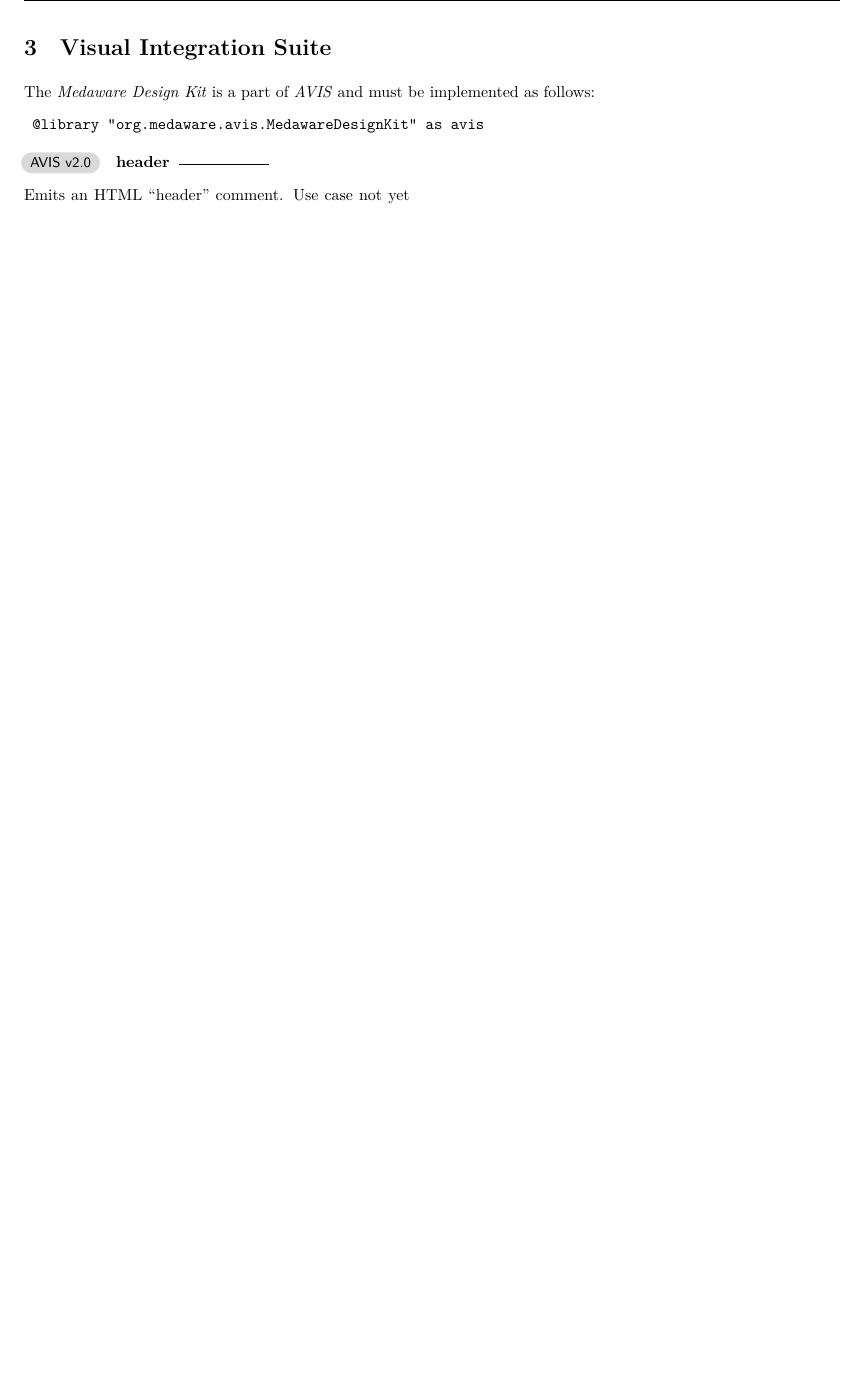
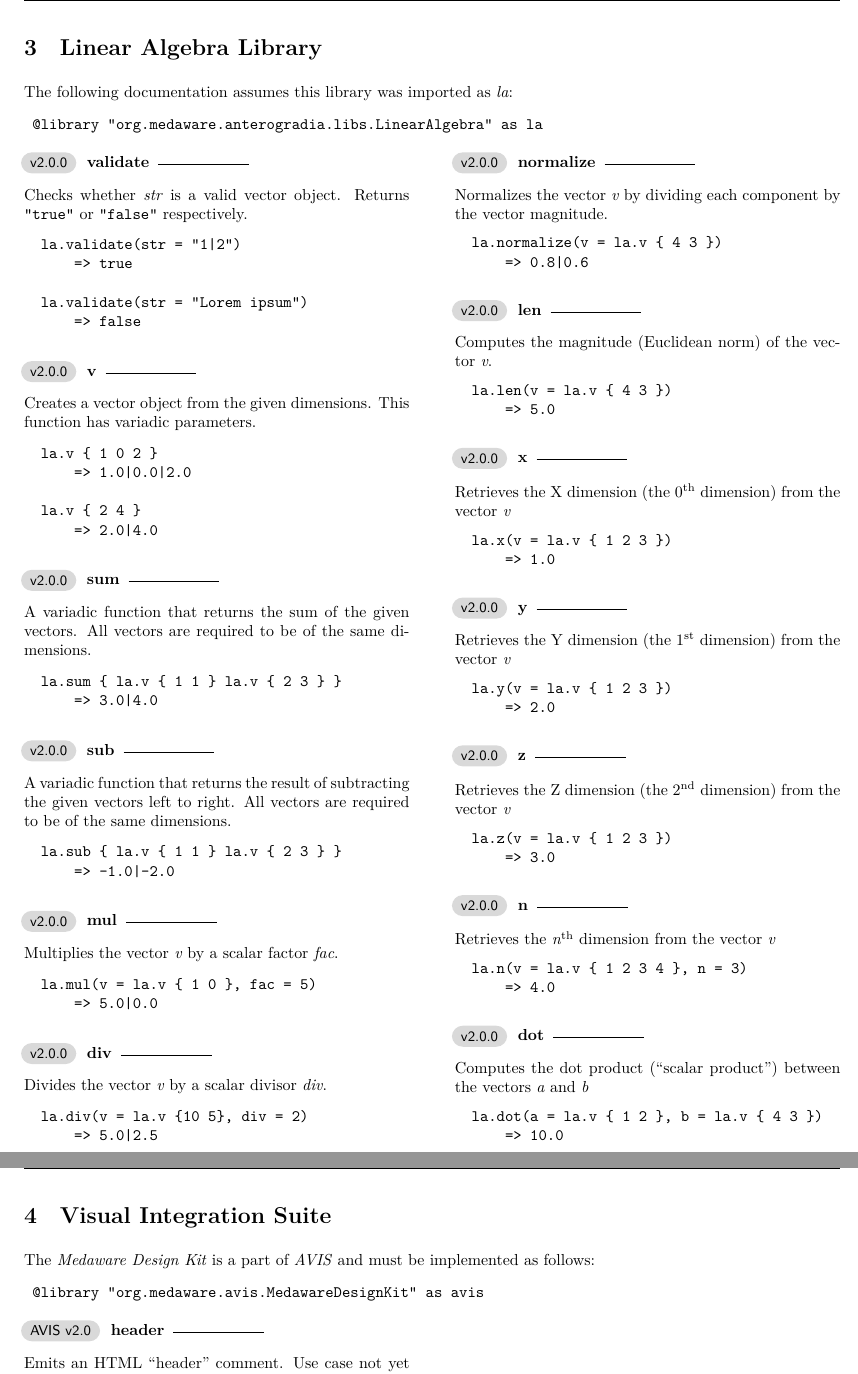
Before and after one commit to Medaware-org/antg-docs, a LaTeX document (root.tex, which reads sections/la.tex): part of page 10 of 12 before the commit and two parts of pages 9 and 10 of 12 after it, the two joined at a grey line, cut at the place of the change, the shorter picture padded with empty space. Compiled offline with XeLaTeX.

Commit message:
Document linear algebra library

```diff
--- a/root.tex
+++ b/root.tex
@@ -50,7 +50,7 @@
 \newcommand{\docentry}[2] {
 	\noindent
 	\versionpill{#1}
-	\addcontentsline{toc}{subsection}{#2}
+%	\addcontentsline{toc}{subsection}{#2}
 	\textbf{#2}\hspace{2mm}\rule[0.7mm]{2cm}{0.1pt}\\[3mm]
 	\noindent
 }
--- /dev/null
+++ b/sections/la.tex
@@ -0,0 +1,97 @@
+\section{Linear Algebra Library}
+\vspace{1.5mm}
+The following documentation assumes this library was imported as \textit{la}:
+\begin{verbatim}
+	@library "org.medaware.anterogradia.libs.LinearAlgebra" as la
+\end{verbatim}
+\begin{multicols*}{2}
+	\docentry{v2.0.0}{validate}
+	Checks whether \textit{str} is a valid vector object.
+	Returns \verb|"true"| or \verb|"false"| respectively.
+	\begin{verbatim}
+		la.validate(str = "1|2")
+		    => true
+
+		la.validate(str = "Lorem ipsum")
+		    => false
+	\end{verbatim}
+	\docentry{v2.0.0}{v}
+	Creates a vector object from the given dimensions.
+	This function has variadic parameters.
+	\begin{verbatim}
+		la.v { 1 0 2 }
+		    => 1.0|0.0|2.0
+
+		la.v { 2 4 }
+		    => 2.0|4.0
+	\end{verbatim}
+	\docentry{v2.0.0}{sum}
+	A variadic function that returns the sum of the given vectors.
+	All vectors are required to be of the same dimensions.
+	\begin{verbatim}
+		la.sum { la.v { 1 1 } la.v { 2 3 } }
+		    => 3.0|4.0
+	\end{verbatim}
+	\docentry{v2.0.0}{sub}
+	A variadic function that returns the result of subtracting the given vectors left to right.
+	All vectors are required to be of the same dimensions.
+	\begin{verbatim}
+		la.sub { la.v { 1 1 } la.v { 2 3 } }
+		    => -1.0|-2.0
+	\end{verbatim}
+	\docentry{v2.0.0}{mul}
+	Multiplies the vector \textit{v} by a scalar factor \textit{fac}.
+	\begin{verbatim}
+		la.mul(v = la.v { 1 0 }, fac = 5)
+		    => 5.0|0.0
+	\end{verbatim}
+	\docentry{v2.0.0}{div}
+	Divides the vector \textit{v} by a scalar divisor \textit{div}.
+	\begin{verbatim}
+		la.div(v = la.v {10 5}, div = 2)
+		    => 5.0|2.5
+	\end{verbatim}
+	\columnbreak
+	\docentry{v2.0.0}{normalize}
+	Normalizes the vector \textit{v} by dividing each component by the vector magnitude.
+	\begin{verbatim}
+		la.normalize(v = la.v { 4 3 })
+		    => 0.8|0.6
+	\end{verbatim}
+	\docentry{v2.0.0}{len}
+	Computes the magnitude (Euclidean norm) of the vector \textit{v}.
+	\begin{verbatim}
+		la.len(v = la.v { 4 3 })
+		    => 5.0
+	\end{verbatim}
+	\docentry{v2.0.0}{x}
+	Retrieves the X dimension (the 0\textsuperscript{th} dimension) from the vector \textit{v}
+	\begin{verbatim}
+		la.x(v = la.v { 1 2 3 })
+		    => 1.0
+	\end{verbatim}
+	\docentry{v2.0.0}{y}
+	Retrieves the Y dimension (the 1\textsuperscript{st} dimension) from the vector \textit{v}
+	\begin{verbatim}
+		la.y(v = la.v { 1 2 3 })
+		    => 2.0
+	\end{verbatim}
+	\docentry{v2.0.0}{z}
+	Retrieves the Z dimension (the 2\textsuperscript{nd} dimension) from the vector \textit{v}
+	\begin{verbatim}
+		la.z(v = la.v { 1 2 3 })
+		    => 3.0
+	\end{verbatim}
+	\docentry{v2.0.0}{n}
+	Retrieves the \textit{n}\textsuperscript{th} dimension from the vector \textit{v}
+	\begin{verbatim}
+		la.n(v = la.v { 1 2 3 4 }, n = 3)
+		    => 4.0
+	\end{verbatim}
+	\docentry{v2.0.0}{dot}
+	Computes the dot product (``scalar product'') between the vectors \textit{a} and \textit{b}
+	\begin{verbatim}
+		la.dot(a = la.v { 1 2 }, b = la.v { 4 3 })
+		    => 10.0
+	\end{verbatim}
+\end{multicols*}
```
Also changed, not shown: sections/avis.tex (+7 -7 lines), root.pdf, root.tex (1 more changed lines), 5 other files.
